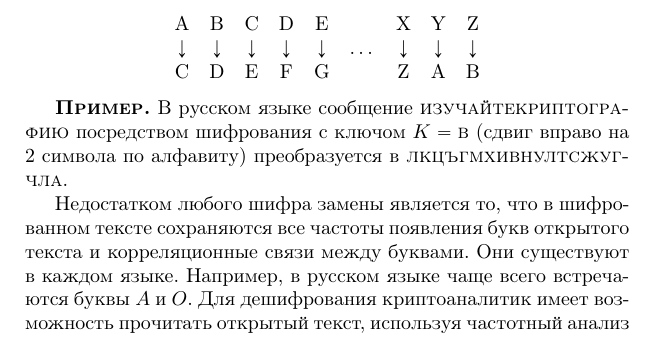
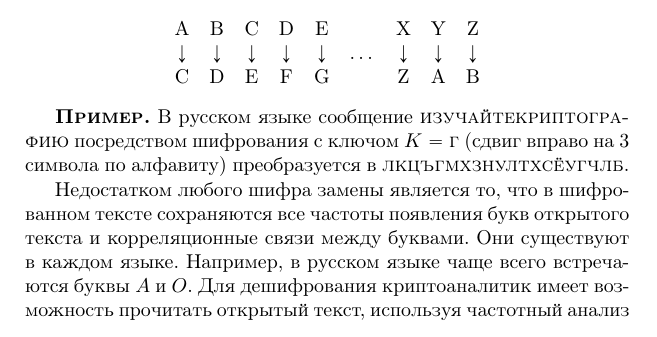
Before and after one commit to vlsergey/infosec, a LaTeX book (Information Security.tex, which reads monoalphabetic_ciphers.tex): part of page 27 of 279, cut so that both start at the same text. Compiled offline with pdfLaTeX; a LaTeX package or settings file that is missing is left out.

Commit message:
исправление в примере с шифров Цезаря

```diff
--- a/monoalphabetic_ciphers.tex
+++ b/monoalphabetic_ciphers.tex
@@ -19,7 +19,7 @@
 \end{array} \]
 
 \example
-В русском языке сообщение \textsc{изучайтекриптографию} посредством шифрования с ключом $K = \text{\textsc{в}}$ (сдвиг вправо на 2 символа по алфавиту) преобразуется в \textsc{лкцъгмхивнултсжугчла}.
+В русском языке сообщение \textsc{изучайтекриптографию} посредством шифрования с ключом $K = \text{\textsc{г}}$ (сдвиг вправо на 3 символа по алфавиту) преобразуется в \textsc{лкцъгмхзнултхсёугчлб}.
 \exampleend
 
 Недостатком любого шифра замены является то, что в шифрованном тексте сохраняются все частоты появления букв открытого текста и корреляционные связи между буквами. Они существуют в каждом языке. Например, в русском языке чаще всего встречаются буквы $A$ и $O$. Для дешифрования криптоаналитик имеет возможность прочитать открытый текст, используя частотный анализ букв шифротекста. Для "взлома" шифра Цезаря достаточно найти одну пару букв -- одну замену.
```
